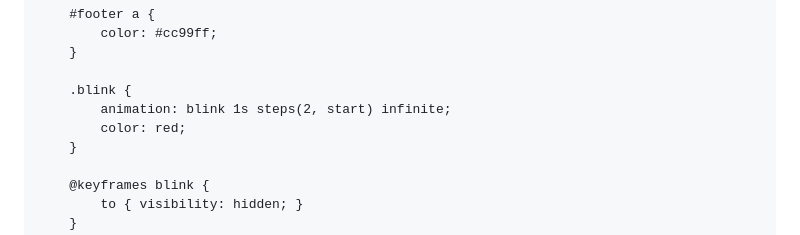
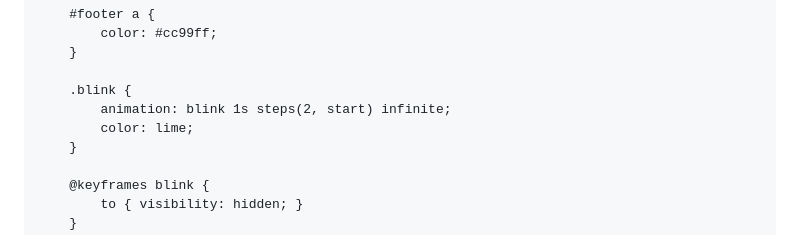
Before and after one commit to coolguitaristuncle/coolguitaristuncle.github.io, a Markdown page: README.md, the part around one of its changes. GitHub-like rendering.

```diff
--- a/README.md
+++ b/README.md
@@ -94,7 +94,7 @@
 
         .blink {
             animation: blink 1s steps(2, start) infinite;
-            color: red;
+            color: lime;
         }
 
         @keyframes blink {
```
Also changed, not shown: other parts of README.md (+8 -0 lines).
